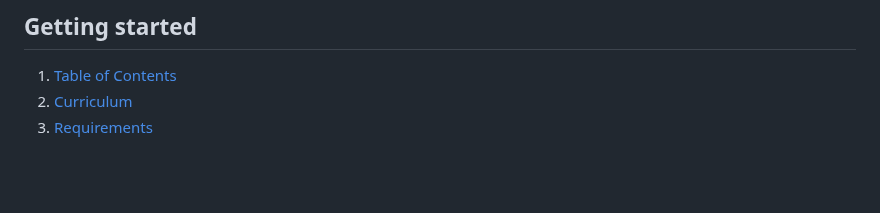
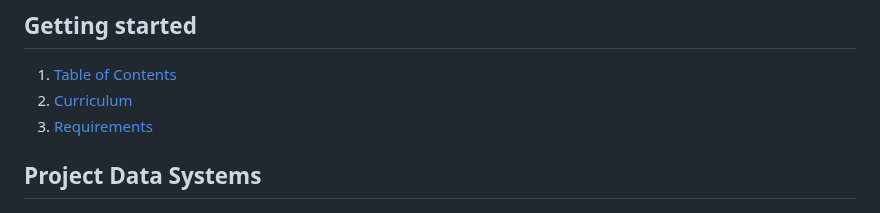
Before and after one commit to mikestack15/orangutan-stem, a Markdown page: README.md, the part around the change. Drawn GitHub-style; blank space fills up the shorter version.

```diff
--- a/README.md
+++ b/README.md
@@ -44,4 +44,5 @@ Be sure to read the requirements carefully, submerge yourself in documentation,
 2. [Curriculum](https://github.com/mikestack15/orangutan-stem/wiki/Curriculum)
 3. [Requirements](https://github.com/mikestack15/orangutan-stem/wiki/Requirements)
 
+## Project Data Systems
 <img src="https://github.com/mikestack15/orangutan-stem/blob/main/docs/wiki_pics/future_of_data_in_agriculture.png" width="600" height="800">
```
